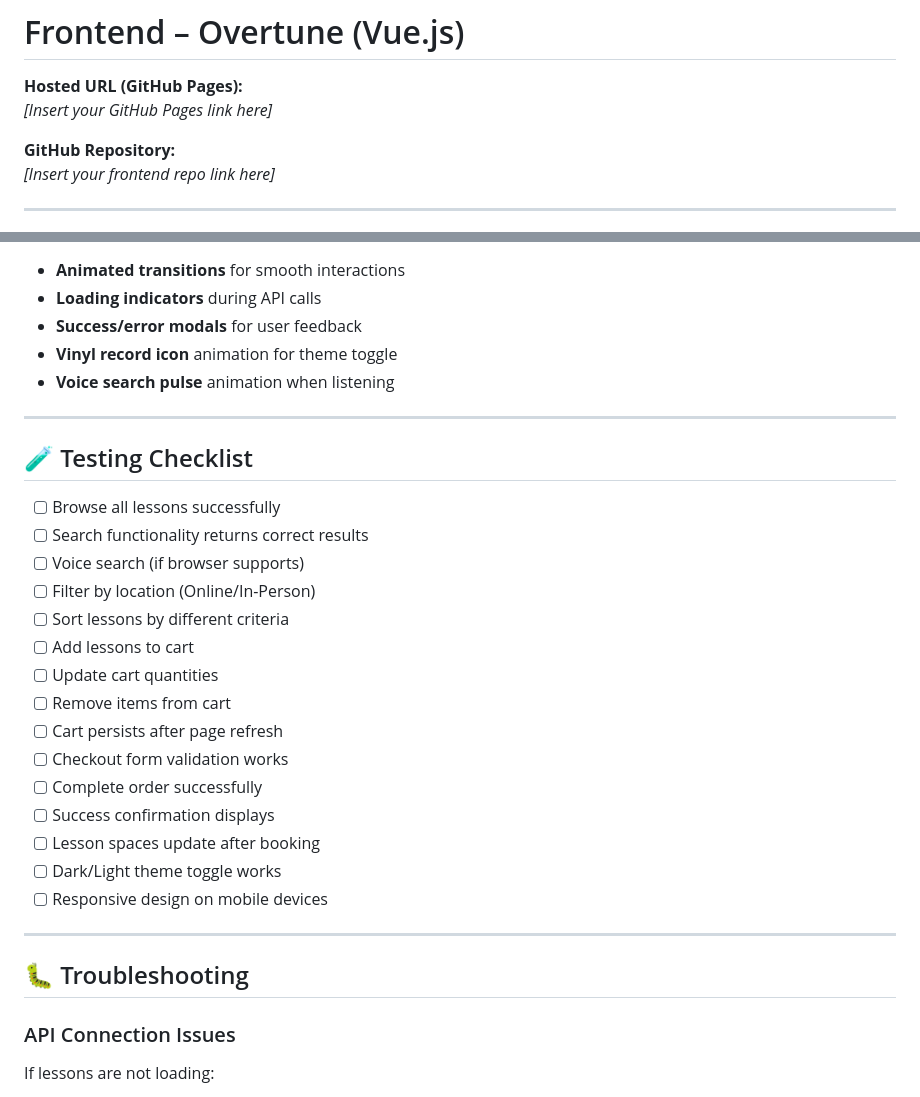
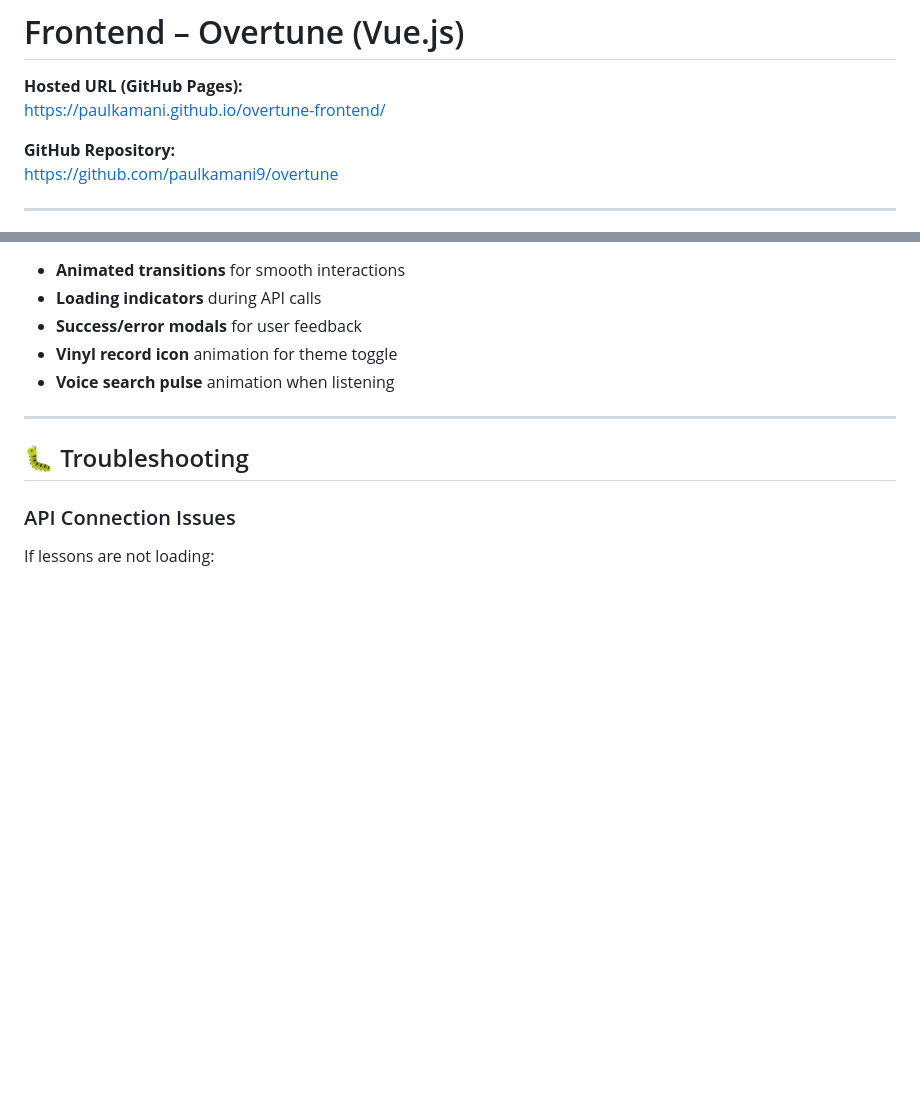
Before and after one commit to paulkamani9/overtune, a Markdown page: README.md, 2 parts joined by grey strips. Drawn GitHub-style; blank space fills up the shorter version.

Commit message:
Update README.md with hosted URL and GitHub repository links; remove testing checklist section

```diff
--- a/README.md
+++ b/README.md
@@ -1,10 +1,10 @@
 # Frontend – Overtune (Vue.js)
 
 **Hosted URL (GitHub Pages):**
-_[Insert your GitHub Pages link here]_
+https://paulkamani.github.io/overtune-frontend/
 
 **GitHub Repository:**
-_[Insert your frontend repo link here]_
+https://github.com/paulkamani9/overtune
 
 ---
 
@@ -219,26 +219,6 @@ The application supports dark/light themes with CSS custom properties. To custom
 
 ---
 
-## 🧪 Testing Checklist
-
-- [ ] Browse all lessons successfully
-- [ ] Search functionality returns correct results
-- [ ] Voice search (if browser supports)
-- [ ] Filter by location (Online/In-Person)
-- [ ] Sort lessons by different criteria
-- [ ] Add lessons to cart
-- [ ] Update cart quantities
-- [ ] Remove items from cart
-- [ ] Cart persists after page refresh
-- [ ] Checkout form validation works
-- [ ] Complete order successfully
-- [ ] Success confirmation displays
-- [ ] Lesson spaces update after booking
-- [ ] Dark/Light theme toggle works
-- [ ] Responsive design on mobile devices
-
----
-
 ## 🐛 Troubleshooting
 
 ### API Connection Issues
```
